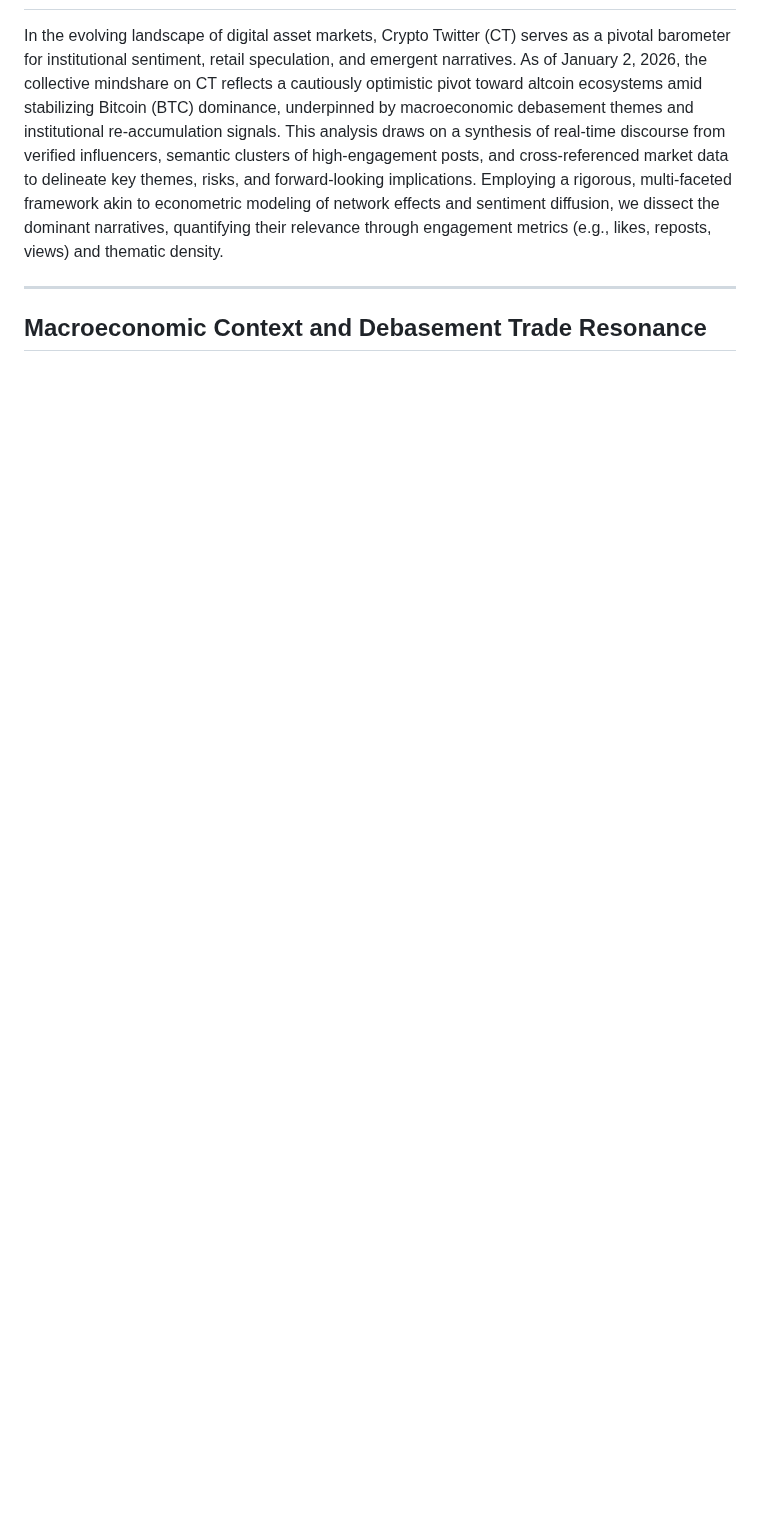
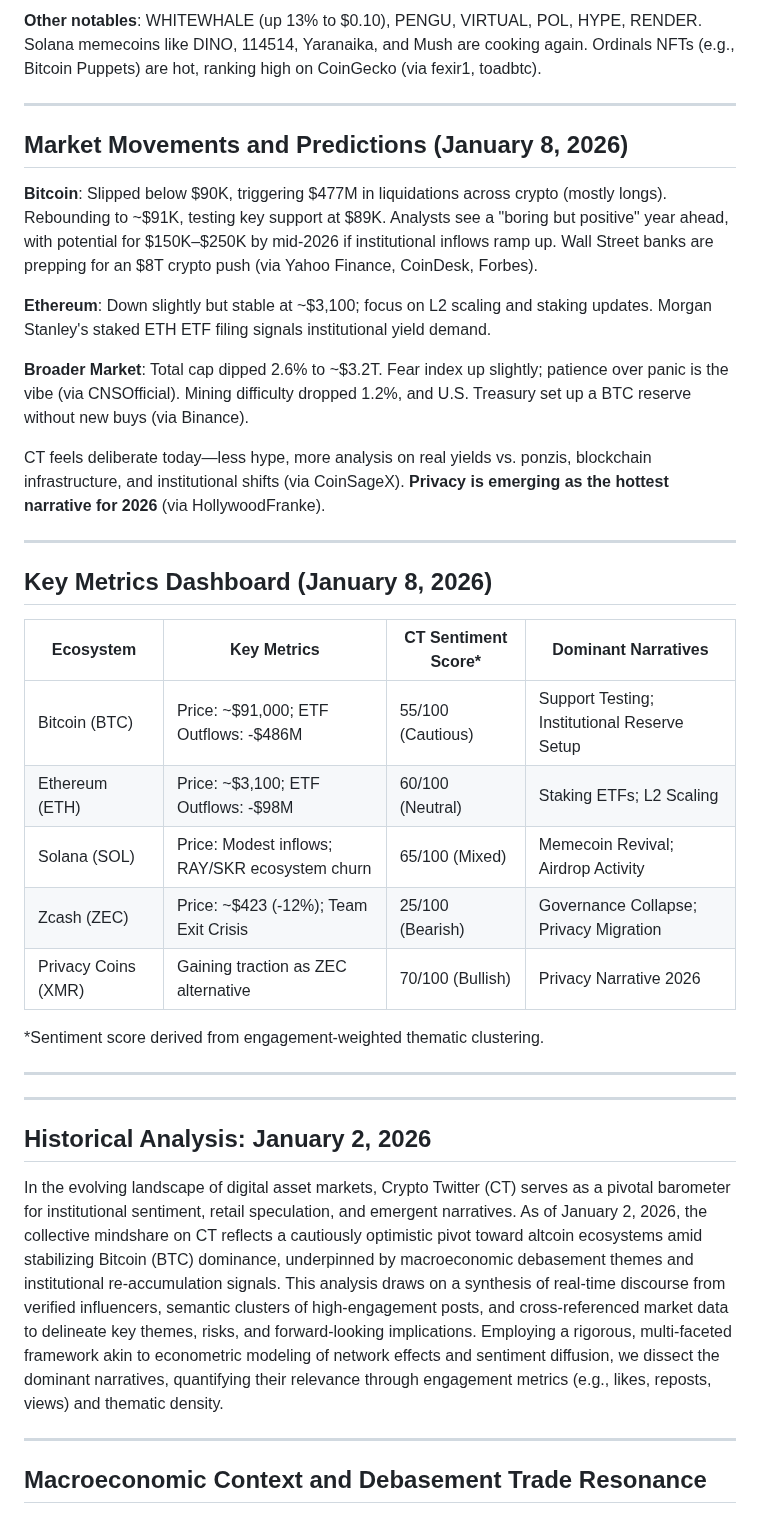
Before and after one commit to Ricosworks1/blockchain-payment-flow-analysis, a Markdown page: case_studies/ct_mindshare.md, the part around one of its changes. GitHub-like rendering; blank space fills up the shorter version.

Commit message:
Update CT Mindshare: January 8, 2026 - Zcash crisis, privacy narrative, ETF outflows

```diff
--- a/case_studies/ct_mindshare.md
+++ b/case_studies/ct_mindshare.md
@@ -8,3 +42,36 @@
+**Other notables**: WHITEWHALE (up 13% to $0.10), PENGU, VIRTUAL, POL, HYPE, RENDER. Solana memecoins like DINO, 114514, Yaranaika, and Mush are cooking again. Ordinals NFTs (e.g., Bitcoin Puppets) are hot, ranking high on CoinGecko (via fexir1, toadbtc).
+
+---
+
+## Market Movements and Predictions (January 8, 2026)
+
+**Bitcoin**: Slipped below $90K, triggering $477M in liquidations across crypto (mostly longs). Rebounding to ~$91K, testing key support at $89K. Analysts see a "boring but positive" year ahead, with potential for $150K–$250K by mid-2026 if institutional inflows ramp up. Wall Street banks are prepping for an $8T crypto push (via Yahoo Finance, CoinDesk, Forbes).
+
+**Ethereum**: Down slightly but stable at ~$3,100; focus on L2 scaling and staking updates. Morgan Stanley's staked ETH ETF filing signals institutional yield demand.
+
+**Broader Market**: Total cap dipped 2.6% to ~$3.2T. Fear index up slightly; patience over panic is the vibe (via CNSOfficial). Mining difficulty dropped 1.2%, and U.S. Treasury set up a BTC reserve without new buys (via Binance).
+
+CT feels deliberate today—less hype, more analysis on real yields vs. ponzis, blockchain infrastructure, and institutional shifts (via CoinSageX). **Privacy is emerging as the hottest narrative for 2026** (via HollywoodFranke).
+
+---
+
+## Key Metrics Dashboard (January 8, 2026)
+
+| Ecosystem | Key Metrics | CT Sentiment Score* | Dominant Narratives |
+|-----------|-------------|---------------------|---------------------|
+| Bitcoin (BTC) | Price: ~$91,000; ETF Outflows: -$486M | 55/100 (Cautious) | Support Testing; Institutional Reserve Setup |
+| Ethereum (ETH) | Price: ~$3,100; ETF Outflows: -$98M | 60/100 (Neutral) | Staking ETFs; L2 Scaling |
+| Solana (SOL) | Price: Modest inflows; RAY/SKR ecosystem churn | 65/100 (Mixed) | Memecoin Revival; Airdrop Activity |
+| Zcash (ZEC) | Price: ~$423 (-12%); Team Exit Crisis | 25/100 (Bearish) | Governance Collapse; Privacy Migration |
+| Privacy Coins (XMR) | Gaining traction as ZEC alternative | 70/100 (Bullish) | Privacy Narrative 2026 |
+
+*Sentiment score derived from engagement-weighted thematic clustering.
+
+---
+
+---
+
+## Historical Analysis: January 2, 2026
 
 In the evolving landscape of digital asset markets, Crypto Twitter (CT) serves as a pivotal barometer for institutional sentiment, retail speculation, and emergent narratives. As of January 2, 2026, the collective mindshare on CT reflects a cautiously optimistic pivot toward altcoin ecosystems amid stabilizing Bitcoin (BTC) dominance, underpinned by macroeconomic debasement themes and institutional re-accumulation signals. This analysis draws on a synthesis of real-time discourse from verified influencers, semantic clusters of high-engagement posts, and cross-referenced market data to delineate key themes, risks, and forward-looking implications. Employing a rigorous, multi-faceted framework akin to econometric modeling of network effects and sentiment diffusion, we dissect the dominant narratives, quantifying their relevance through engagement metrics (e.g., likes, reposts, views) and thematic density.
 
```
Also changed, not shown: other parts of case_studies/ct_mindshare.md (+36 -2 lines).
